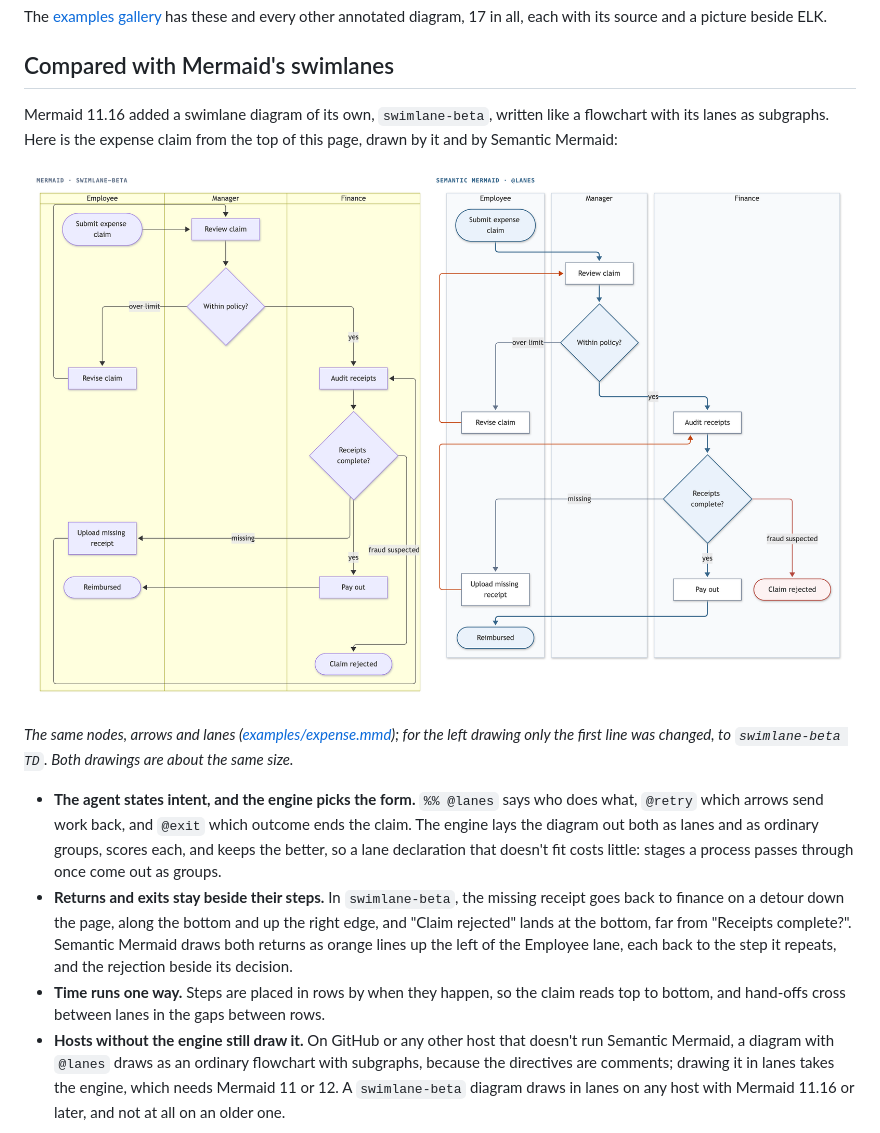
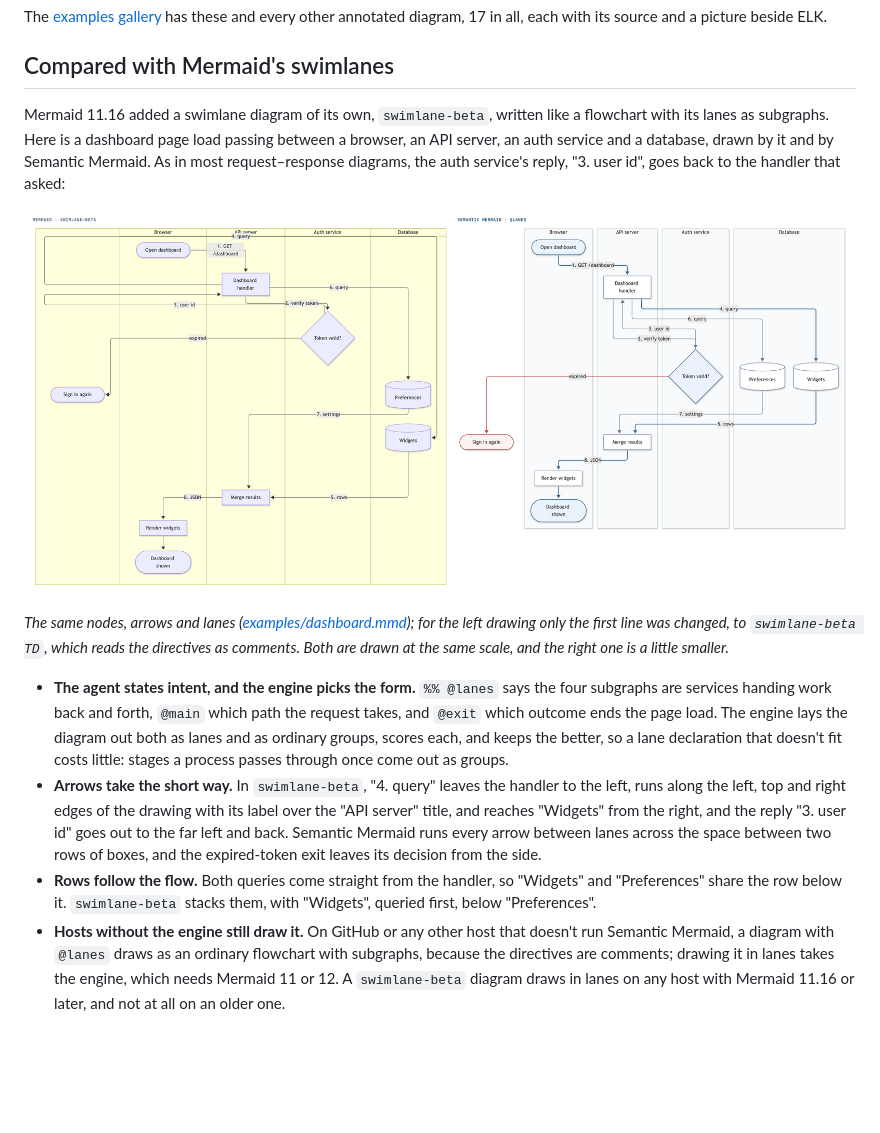
Before and after one commit to yahorbarkouski/semantic-mermaid, a Markdown page: README.md, the part around the change. GitHub-like rendering; pictures changed too: docs/images/swimlanes.png; blank space fills up the shorter version.

```diff
--- a/README.md
+++ b/README.md
@@ -114,15 +114,15 @@ The [examples gallery](examples/README.md) has these and every other annotated d
 
 ## Compared with Mermaid's swimlanes
 
-Mermaid 11.16 added a swimlane diagram of its own, `swimlane-beta`, written like a flowchart with its lanes as subgraphs. Here is the expense claim from the top of this page, drawn by it and by Semantic Mermaid:
+Mermaid 11.16 added a swimlane diagram of its own, `swimlane-beta`, written like a flowchart with its lanes as subgraphs. Here is a dashboard page load passing between a browser, an API server, an auth service and a database, drawn by it and by Semantic Mermaid. As in most request–response diagrams, the auth service's reply, "3. user id", goes back to the handler that asked:
 
-![An expense claim drawn twice in three lanes: Employee, Manager and Finance. On the left, Mermaid's swimlane-beta sends the return for a missing receipt on a detour around the whole diagram, and places "Claim rejected" at the bottom, far from its decision. On the right, Semantic Mermaid draws both returns from the employee as orange lines up the left of the Employee lane, each back to the step it repeats, and the rejection beside the decision that leads to it.](docs/images/swimlanes.png)
+![A dashboard page load drawn twice, with lanes for the Browser, API server, Auth service and Database. On the left, Mermaid's swimlane-beta runs the "4. query" arrow along the left, top and right edges of the drawing, with its label over the "API server" title, sends the reply "3. user id" out to the far left and back into the handler, and stacks the two tables. On the right, Semantic Mermaid runs every arrow between lanes across the space between two rows of boxes, puts the two tables side by side, and draws the request's path in blue from the browser to the database and back, with the expired-token exit in red.](docs/images/swimlanes.png)
 
-*The same nodes, arrows and lanes ([examples/expense.mmd](examples/expense.mmd)); for the left drawing only the first line was changed, to `swimlane-beta TD`. Both drawings are about the same size.*
+*The same nodes, arrows and lanes ([examples/dashboard.mmd](examples/dashboard.mmd)); for the left drawing only the first line was changed, to `swimlane-beta TD`, which reads the directives as comments. Both are drawn at the same scale, and the right one is a little smaller.*
 
-- **The agent states intent, and the engine picks the form.** `%% @lanes` says who does what, `@retry` which arrows send work back, and `@exit` which outcome ends the claim. The engine lays the diagram out both as lanes and as ordinary groups, scores each, and keeps the better, so a lane declaration that doesn't fit costs little: stages a process passes through once come out as groups.
-- **Returns and exits stay beside their steps.** In `swimlane-beta`, the missing receipt goes back to finance on a detour down the page, along the bottom and up the right edge, and "Claim rejected" lands at the bottom, far from "Receipts complete?". Semantic Mermaid draws both returns as orange lines up the left of the Employee lane, each back to the step it repeats, and the rejection beside its decision.
-- **Time runs one way.** Steps are placed in rows by when they happen, so the claim reads top to bottom, and hand-offs cross between lanes in the gaps between rows.
+- **The agent states intent, and the engine picks the form.** `%% @lanes` says the four subgraphs are services handing work back and forth, `@main` which path the request takes, and `@exit` which outcome ends the page load. The engine lays the diagram out both as lanes and as ordinary groups, scores each, and keeps the better, so a lane declaration that doesn't fit costs little: stages a process passes through once come out as groups.
+- **Arrows take the short way.** In `swimlane-beta`, "4. query" leaves the handler to the left, runs along the left, top and right edges of the drawing with its label over the "API server" title, and reaches "Widgets" from the right, and the reply "3. user id" goes out to the far left and back. Semantic Mermaid runs every arrow between lanes across the space between two rows of boxes, and the expired-token exit leaves its decision from the side.
+- **Rows follow the flow.** Both queries come straight from the handler, so "Widgets" and "Preferences" share the row below it. `swimlane-beta` stacks them, with "Widgets", queried first, below "Preferences".
 - **Hosts without the engine still draw it.** On GitHub or any other host that doesn't run Semantic Mermaid, a diagram with `@lanes` draws as an ordinary flowchart with subgraphs, because the directives are comments; drawing it in lanes takes the engine, which needs Mermaid 11 or 12. A `swimlane-beta` diagram draws in lanes on any host with Mermaid 11.16 or later, and not at all on an older one.
 
 ## How it works
```
Also changed, not shown: examples/README.md (+6 -0 lines), examples/dashboard.png (added), 2 other files.
